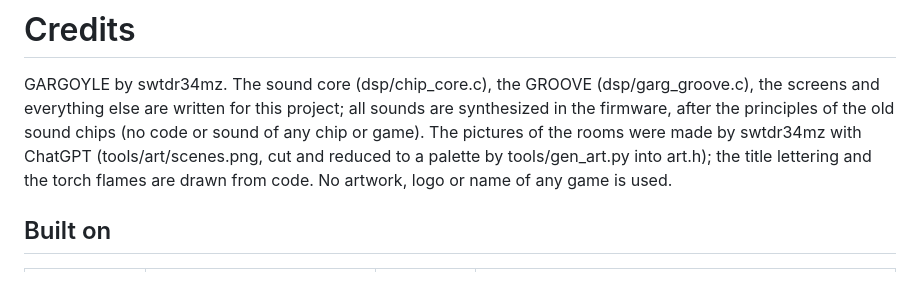
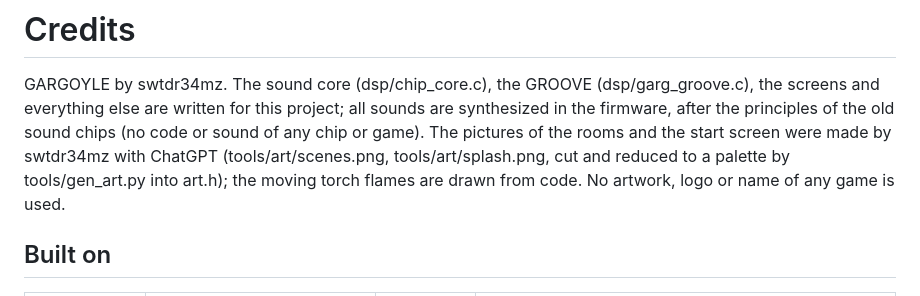
Before and after one commit to swtdr34mz-afk/GARGOYLE, a Markdown page: CREDITS.md, the part around the change. Drawn GitHub-style.

```diff
--- a/CREDITS.md
+++ b/CREDITS.md
@@ -2,9 +2,8 @@
 
 GARGOYLE by swtdr34mz. The sound core (dsp/chip_core.c), the GROOVE (dsp/garg_groove.c), the screens and everything
 else are written for this project; all sounds are synthesized in the firmware, after the principles of the old sound
-chips (no code or sound of any chip or game). The pictures of the rooms were made by swtdr34mz with ChatGPT
-(tools/art/scenes.png, cut and reduced to a palette by tools/gen_art.py into art.h); the title lettering and the torch
-flames are drawn from code. No artwork, logo or name of any game is used.
+chips (no code or sound of any chip or game). The pictures of the rooms and the start screen were made by swtdr34mz with ChatGPT
+(tools/art/scenes.png, tools/art/splash.png, cut and reduced to a palette by tools/gen_art.py into art.h); the moving torch flames are drawn from code. No artwork, logo or name of any game is used.
 
 
 ## Built on
```
Also changed, not shown: README.md (+1 -1 lines), docs/HANDBUCH.md (+3 -3 lines), site/img/screen-intro.png, 11 other files.
